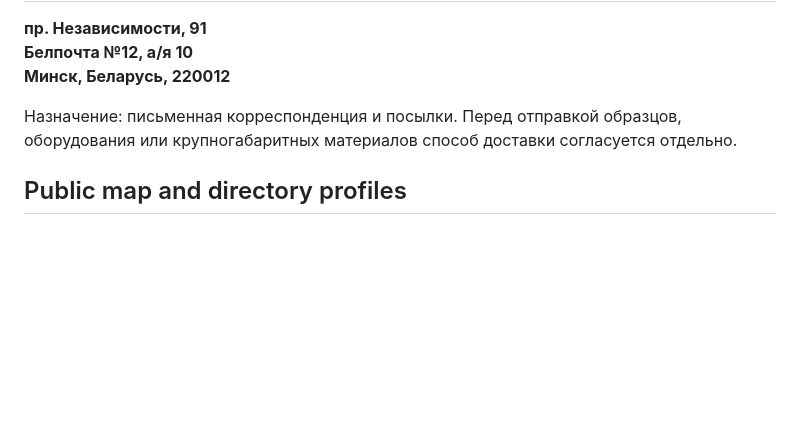
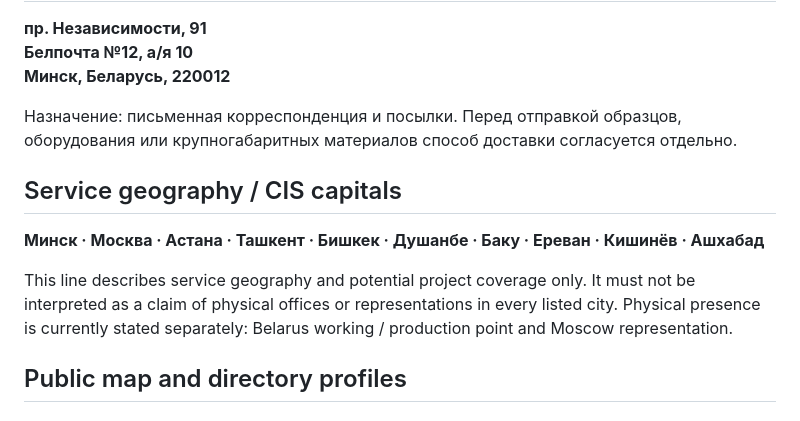
Before and after one commit to pavel-samuta/pavel-samuta.github.io, a Markdown page: areas/local-presence-nap.md, the part around the change. GitHub-like rendering; blank space fills up the shorter version.

Commit message:
Add CIS capitals service geography

```diff
--- a/areas/local-presence-nap.md
+++ b/areas/local-presence-nap.md
@@ -48,6 +48,12 @@ Decimal coordinates: **52.501472, 25.212417**
 
 Назначение: письменная корреспонденция и посылки. Перед отправкой образцов, оборудования или крупногабаритных материалов способ доставки согласуется отдельно.
 
+## Service geography / CIS capitals
+
+**Минск · Москва · Астана · Ташкент · Бишкек · Душанбе · Баку · Ереван · Кишинёв · Ашхабад**
+
+This line describes service geography and potential project coverage only. It must not be interpreted as a claim of physical offices or representations in every listed city. Physical presence is currently stated separately: Belarus working / production point and Moscow representation.
+
 ## Public map and directory profiles
 
 ### 2GIS
```
